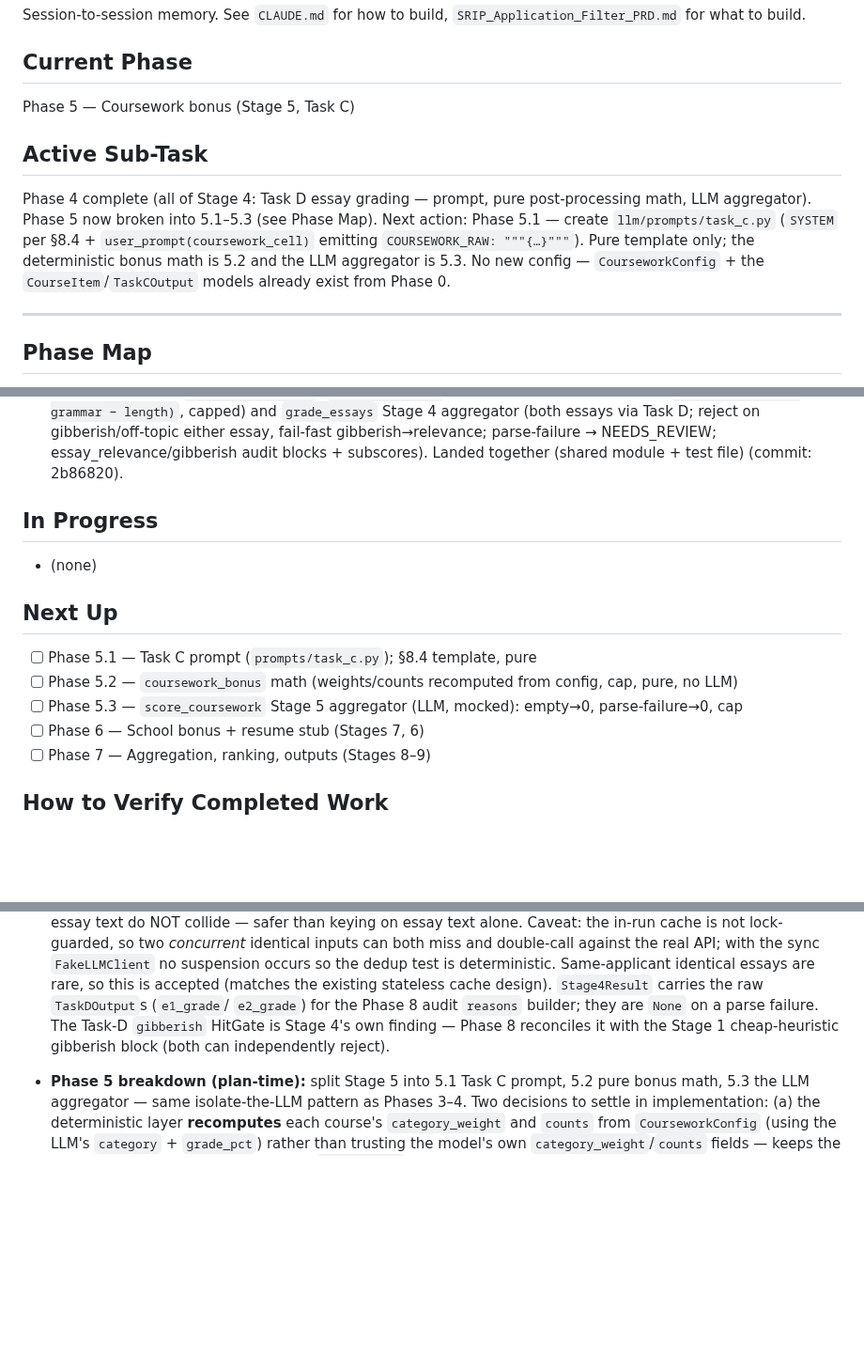
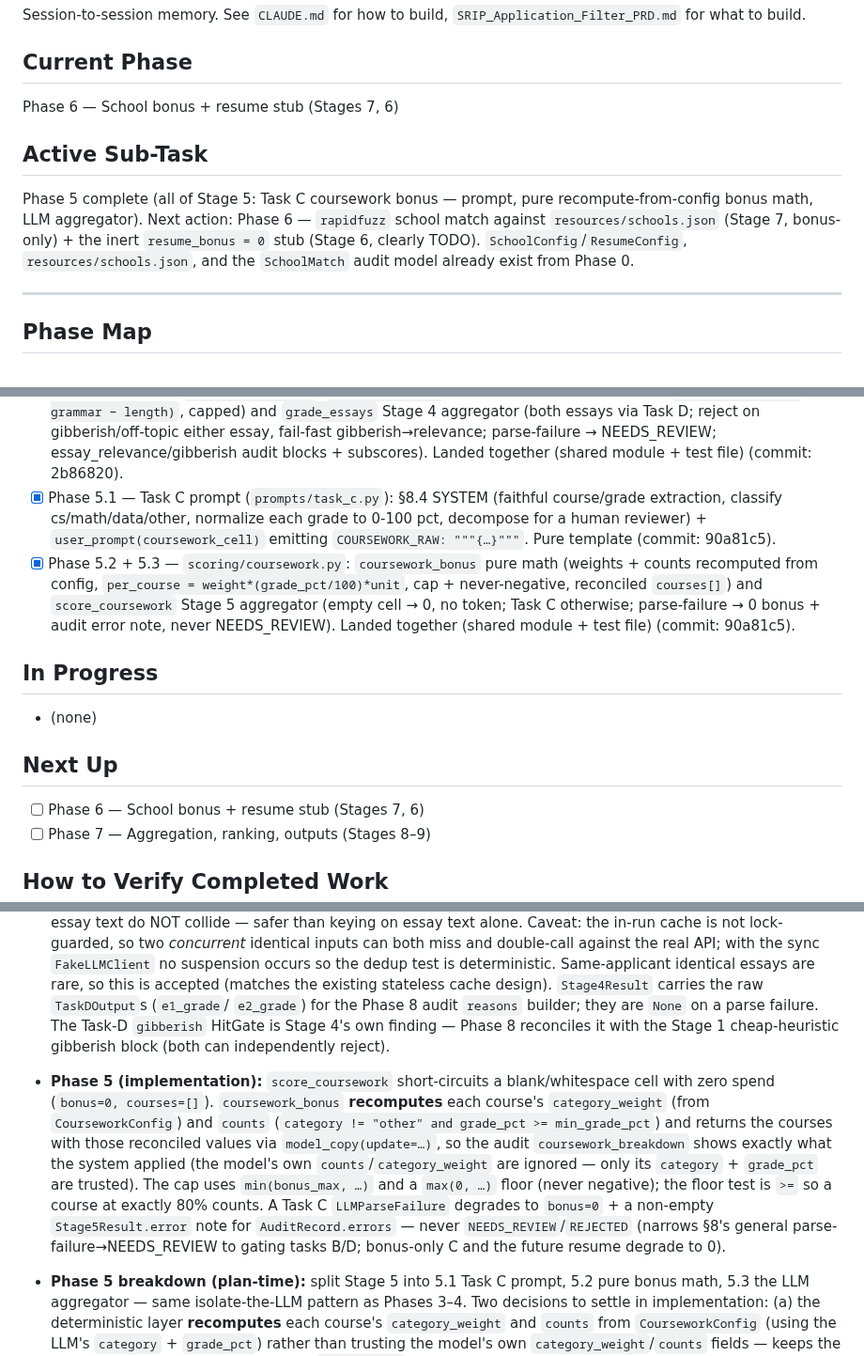
Before and after one commit to dominicgodfrey/srip-application-screen, a Markdown page: PLAN.md, 3 parts joined by grey strips. Shown at 94% size. Drawn GitHub-style; blank space fills up the shorter version.

Commit message:
[plan] update after Phase 5 (coursework bonus, Stage 5) complete

```diff
--- a/PLAN.md
+++ b/PLAN.md
@@ -4,15 +4,14 @@ Session-to-session memory. See `CLAUDE.md` for how to build, `SRIP_Application_F
 for what to build.
 
 ## Current Phase
-Phase 5 — Coursework bonus (Stage 5, Task C)
+Phase 6 — School bonus + resume stub (Stages 7, 6)
 
 ## Active Sub-Task
-Phase 4 complete (all of Stage 4: Task D essay grading — prompt, pure post-processing math, LLM
-aggregator). Phase 5 now broken into 5.1–5.3 (see Phase Map). Next action: Phase 5.1 — create
-`llm/prompts/task_c.py` (`SYSTEM` per §8.4 + `user_prompt(coursework_cell)` emitting
-`COURSEWORK_RAW: """{…}"""`). Pure template only; the deterministic bonus math is 5.2 and the LLM
-aggregator is 5.3. No new config — `CourseworkConfig` + the `CourseItem`/`TaskCOutput` models
-already exist from Phase 0.
+Phase 5 complete (all of Stage 5: Task C coursework bonus — prompt, pure recompute-from-config
+bonus math, LLM aggregator). Next action: Phase 6 — `rapidfuzz` school match against
+`resources/schools.json` (Stage 7, bonus-only) + the inert `resume_bonus = 0` stub (Stage 6,
+clearly TODO). `SchoolConfig`/`ResumeConfig`, `resources/schools.json`, and the `SchoolMatch`
+audit model already exist from Phase 0.
 
 ---
 
@@ -219,14 +218,20 @@ with the API. Build in order — fail-fast ordering means later stages depend on
       essays via Task D; reject on gibberish/off-topic either essay, fail-fast gibberish→relevance;
       parse-failure → NEEDS_REVIEW; essay_relevance/gibberish audit blocks + subscores). Landed
       together (shared module + test file) (commit: 2b86820).
+- [x] Phase 5.1 — Task C prompt (`prompts/task_c.py`): §8.4 SYSTEM (faithful course/grade
+      extraction, classify cs/math/data/other, normalize each grade to 0-100 pct, decompose for
+      a human reviewer) + `user_prompt(coursework_cell)` emitting `COURSEWORK_RAW: """{…}"""`.
+      Pure template (commit: 90a81c5).
+- [x] Phase 5.2 + 5.3 — `scoring/coursework.py`: `coursework_bonus` pure math (weights + counts
+      recomputed from config, `per_course = weight*(grade_pct/100)*unit`, cap + never-negative,
+      reconciled `courses[]`) and `score_coursework` Stage 5 aggregator (empty cell → 0, no token;
+      Task C otherwise; parse-failure → 0 bonus + audit error note, never NEEDS_REVIEW). Landed
+      together (shared module + test file) (commit: 90a81c5).
 
 ## In Progress
 - (none)
 
 ## Next Up
-- [ ] Phase 5.1 — Task C prompt (`prompts/task_c.py`); §8.4 template, pure
-- [ ] Phase 5.2 — `coursework_bonus` math (weights/counts recomputed from config, cap, pure, no LLM)
-- [ ] Phase 5.3 — `score_coursework` Stage 5 aggregator (LLM, mocked): empty→0, parse-failure→0, cap
 - [ ] Phase 6 — School bonus + resume stub (Stages 7, 6)
 - [ ] Phase 7 — Aggregation, ranking, outputs (Stages 8–9)
 
@@ -370,6 +375,18 @@ Structural facts only — never real applicant content.
   Task-D `gibberish` HitGate is Stage 4's own finding — Phase 8 reconciles it with the Stage 1
   cheap-heuristic gibberish block (both can independently reject).
 
+- **Phase 5 (implementation):** `score_coursework` short-circuits a blank/whitespace cell with
+  zero spend (`bonus=0, courses=[]`). `coursework_bonus` **recomputes** each course's
+  `category_weight` (from `CourseworkConfig`) and `counts` (`category != "other" and grade_pct >=
+  min_grade_pct`) and returns the courses with those reconciled values via `model_copy(update=…)`,
+  so the audit `coursework_breakdown` shows exactly what the system applied (the model's own
+  `counts`/`category_weight` are ignored — only its `category` + `grade_pct` are trusted). The cap
+  uses `min(bonus_max, …)` and a `max(0, …)` floor (never negative); the floor test is `>=` so a
+  course at exactly 80% counts. A Task C `LLMParseFailure` degrades to `bonus=0` + a non-empty
+  `Stage5Result.error` note for `AuditRecord.errors` — never `NEEDS_REVIEW`/`REJECTED` (narrows
+  §8's general parse-failure→NEEDS_REVIEW to gating tasks B/D; bonus-only C and the future resume
+  degrade to 0).
+
 - **Phase 5 breakdown (plan-time):** split Stage 5 into 5.1 Task C prompt, 5.2 pure bonus math,
   5.3 the LLM aggregator — same isolate-the-LLM pattern as Phases 3–4. Two decisions to settle in
   implementation: (a) the deterministic layer **recomputes** each course's `category_weight` and
```
